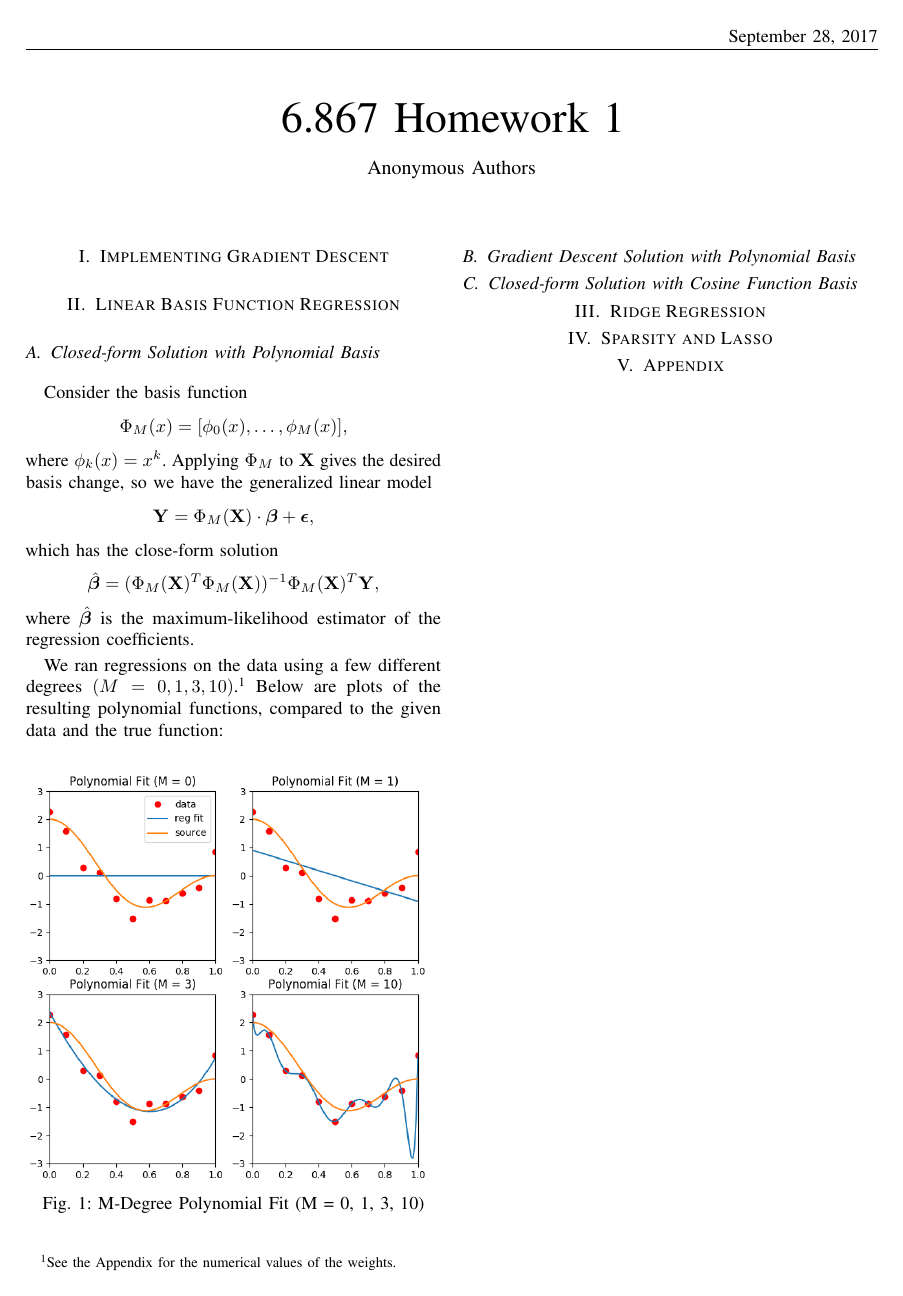
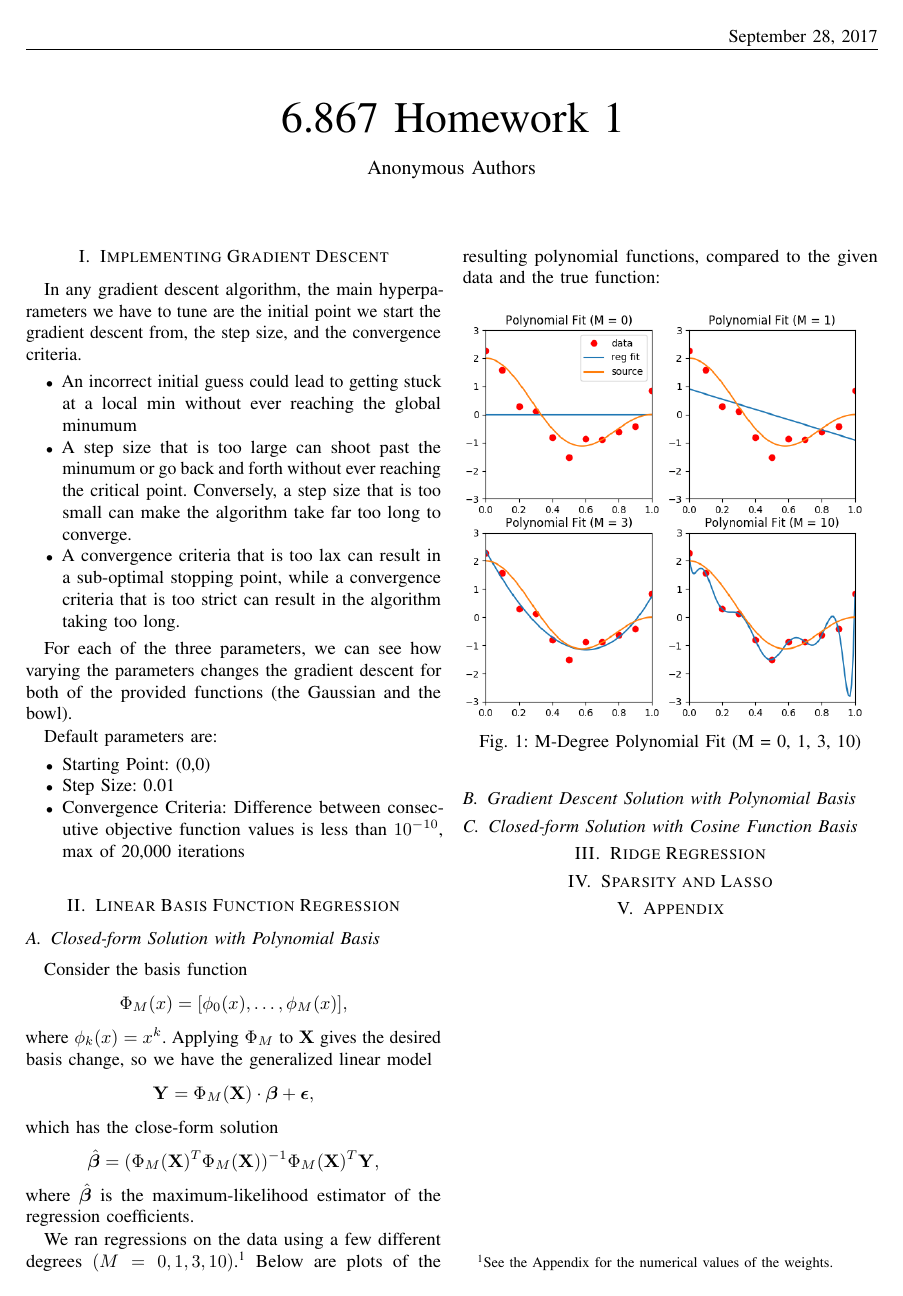
Before and after one commit to andy-kwei/2017-Fall-6.867, a LaTeX problem sheet (PSet1/writeup/writeup.tex): the whole page. Compiled offline with pdfLaTeX.

Commit message:
Writeup merge cleanup
Merge conflicts should be done now

```diff
--- a/PSet1/writeup/writeup.tex
+++ b/PSet1/writeup/writeup.tex
@@ -30,6 +30,29 @@
 
 \section{Implementing Gradient Descent}
 
+
+In any gradient descent algorithm, the main hyperparameters we have to tune are the initial point we start the gradient descent from, the step size, and the convergence criteria.
+
+\begin{itemize}
+
+\item An incorrect initial guess could lead to getting stuck at a local min without ever reaching the global minumum
+\item A step size that is too large can shoot past the minumum or go back and forth without ever reaching the critical point. Conversely, a step size that is too small can make the algorithm take far too long to converge.
+\item A convergence criteria that is too lax can result in a sub-optimal stopping point, while a convergence criteria that is too strict can result in the algorithm taking too long.
+
+\end{itemize}
+
+For each of the three parameters, we can see how varying the parameters changes the gradient descent for both of the provided functions (the Gaussian and the bowl).
+
+Default parameters are:
+
+\begin{itemize}
+
+\item Starting Point: (0,0)
+\item Step Size: 0.01
+\item Convergence Criteria: Difference between consecutive objective function values is less than $10^{-10}$, max of 20,000 iterations
+
+\end{itemize}
+
 \section{Linear Basis Function Regression}
 
 \subsection{Closed-form Solution with Polynomial Basis}
```
Also changed, not shown: PSet1/writeup/writeup.pdf.
